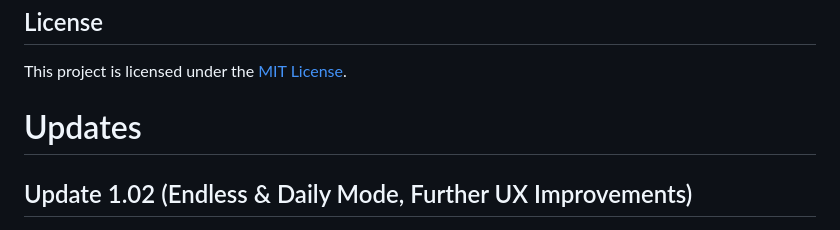
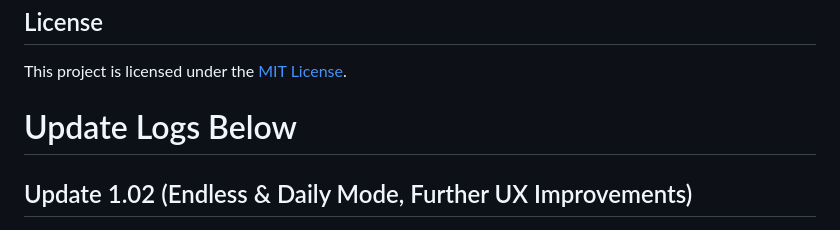
Before and after one commit to Entropify/Exercisele, a Markdown page: README.md, the part around the change. Drawn GitHub-style.

Commit message:
Update section header and add mode descriptions

```diff
--- a/README.md
+++ b/README.md
@@ -37,7 +37,7 @@ Made by Zhiyuan (Jerry) Jiang.
 ## License
 This project is licensed under the [MIT License](LICENSE).
 
-# Updates
+# Update Logs Below
 
 ## Update 1.02 (Endless & Daily Mode, Further UX Improvements)
 - Added two mode buttons (Endless / Daily) with glow and an animated sliding indicator; added a short mode description under the intro that updates with mode.
```
